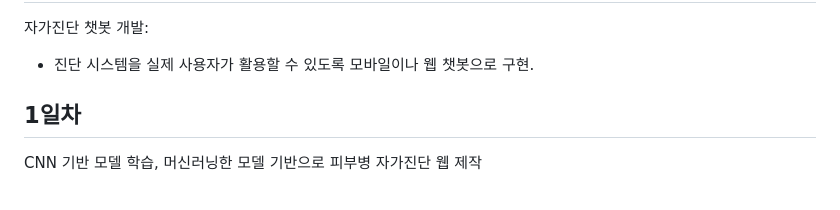
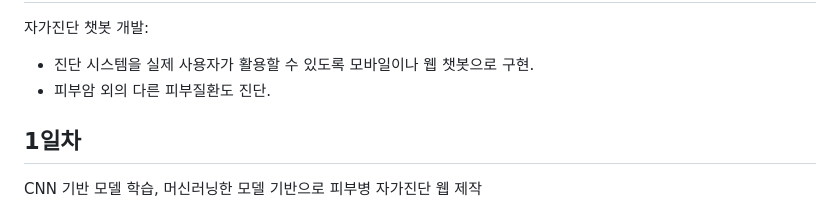
Before and after one commit to Kwon-m-s/S_AI_Project, a Markdown page: README.md, the part around the change. GitHub-like rendering.

```diff
--- a/README.md
+++ b/README.md
@@ -89,6 +89,7 @@ S_AI_Project
 --
   자가진단 챗봇 개발:
   * 진단 시스템을 실제 사용자가 활용할 수 있도록 모바일이나 웹 챗봇으로 구현.
+  * 피부암 외의 다른 피부질환도 진단.
 
 1일차
 --
```
